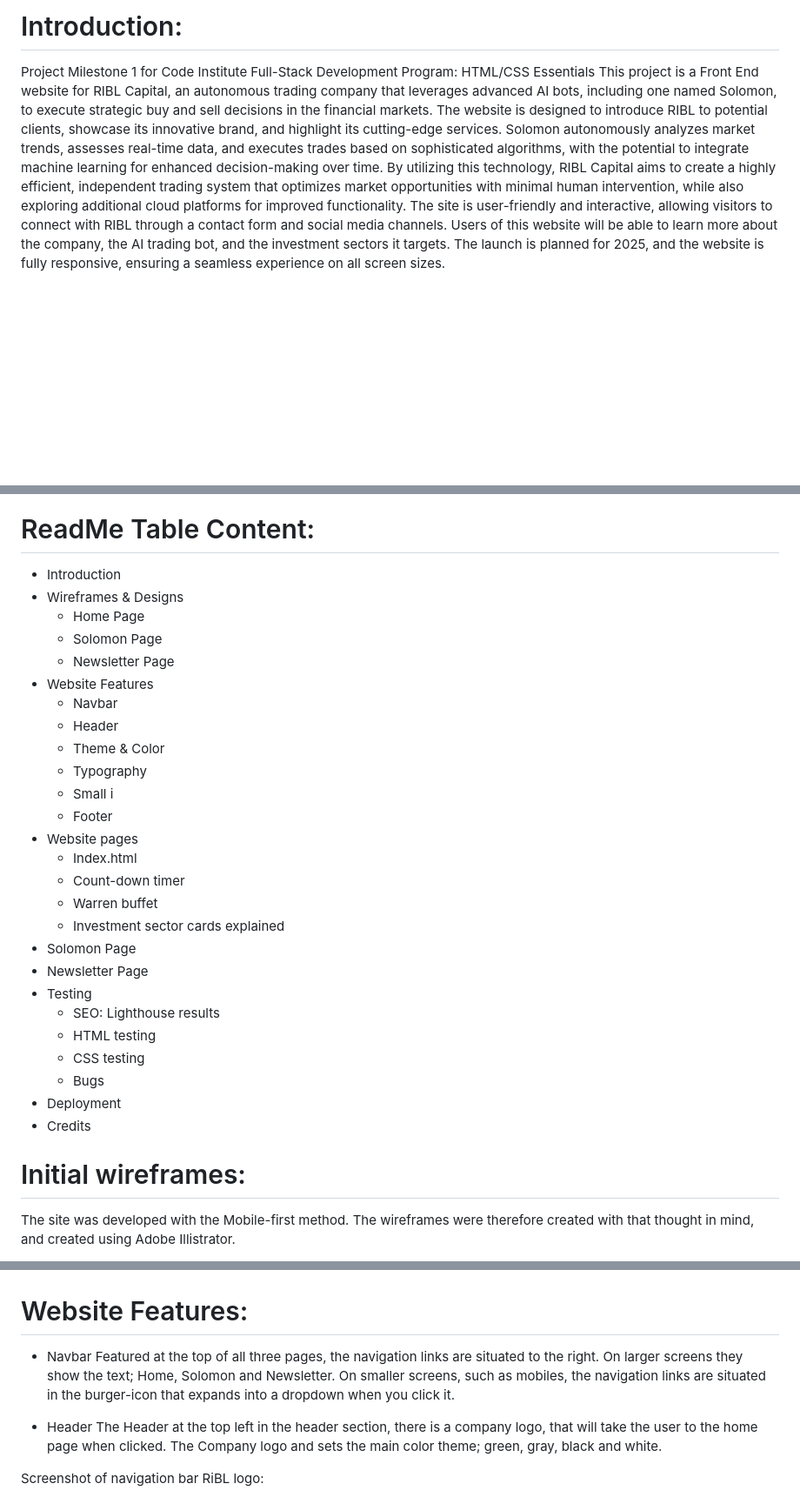
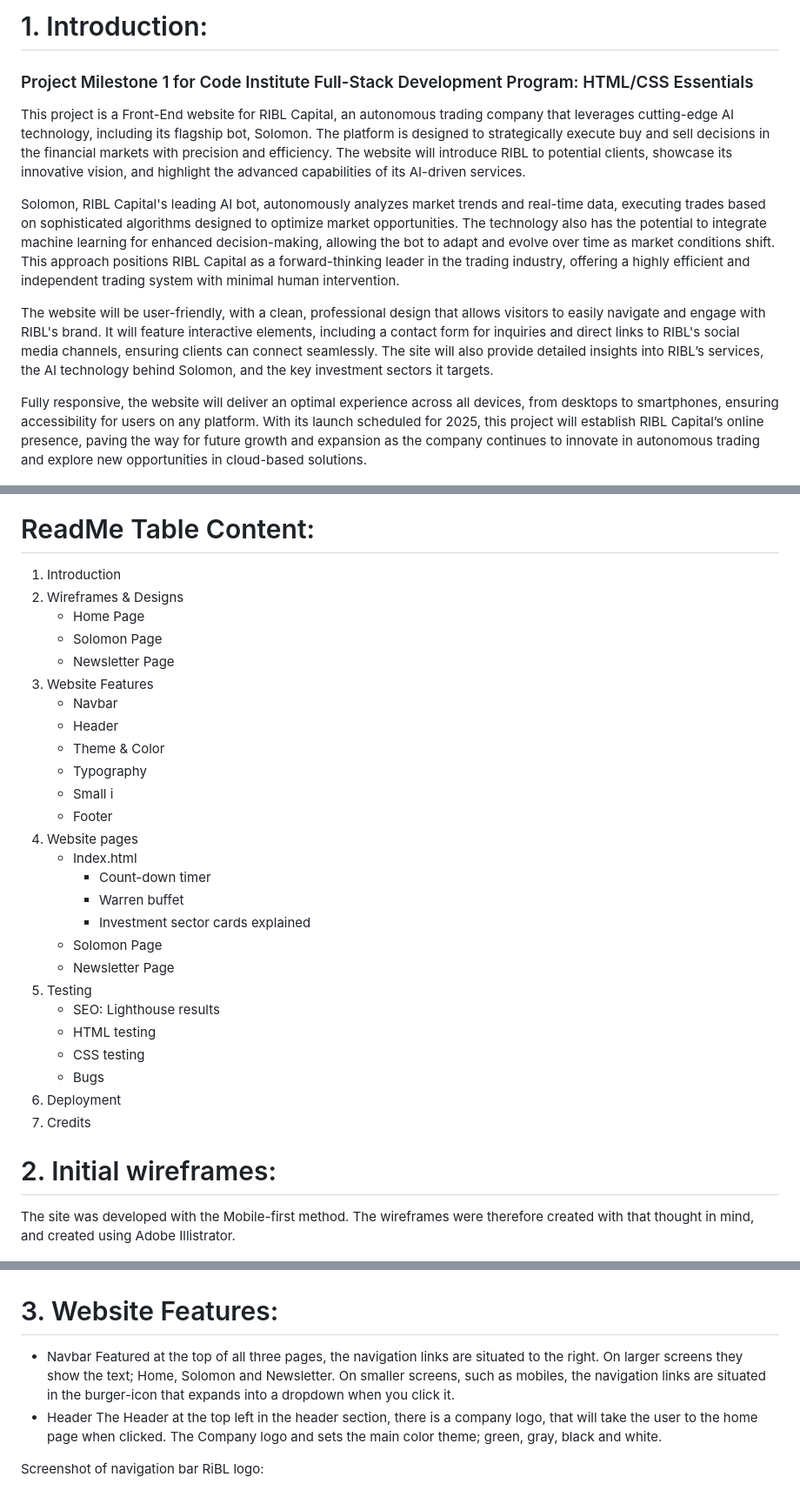
Before and after one commit to RobertJLewis/RiBL, a Markdown page: ReadMe.md, 3 parts joined by grey strips. Shown at 87% size. Drawn GitHub-style; blank space fills up the shorter version.

```diff
--- a/ReadMe.md
+++ b/ReadMe.md
@@ -1,41 +1,46 @@
-# Introduction:
-Project Milestone 1 for Code Institute Full-Stack Development Program: HTML/CSS Essentials
-This project is a Front End website for RIBL Capital, an autonomous trading company that leverages advanced AI bots, including one named Solomon, to execute strategic buy and sell decisions in the financial markets. The website is designed to introduce RIBL to potential clients, showcase its innovative brand, and highlight its cutting-edge services. Solomon autonomously analyzes market trends, assesses real-time data, and executes trades based on sophisticated algorithms, with the potential to integrate machine learning for enhanced decision-making over time. By utilizing this technology, RIBL Capital aims to create a highly efficient, independent trading system that optimizes market opportunities with minimal human intervention, while also exploring additional cloud platforms for improved functionality. The site is user-friendly and interactive, allowing visitors to connect with RIBL through a contact form and social media channels.
-Users of this website will be able to learn more about the company, the AI trading bot, and the investment sectors it targets. The launch is planned for 2025, and the website is fully responsive, ensuring a seamless experience on all screen sizes.
+# 1. Introduction:
+### Project Milestone 1 for Code Institute Full-Stack Development Program: HTML/CSS Essentials
+This project is a Front-End website for RIBL Capital, an autonomous trading company that leverages cutting-edge AI technology, including its flagship bot, Solomon. The platform is designed to strategically execute buy and sell decisions in the financial markets with precision and efficiency. The website will introduce RIBL to potential clients, showcase its innovative vision, and highlight the advanced capabilities of its AI-driven services.
+
+Solomon, RIBL Capital's leading AI bot, autonomously analyzes market trends and real-time data, executing trades based on sophisticated algorithms designed to optimize market opportunities. The technology also has the potential to integrate machine learning for enhanced decision-making, allowing the bot to adapt and evolve over time as market conditions shift. This approach positions RIBL Capital as a forward-thinking leader in the trading industry, offering a highly efficient and independent trading system with minimal human intervention.
+
+The website will be user-friendly, with a clean, professional design that allows visitors to easily navigate and engage with RIBL's brand. It will feature interactive elements, including a contact form for inquiries and direct links to RIBL's social media channels, ensuring clients can connect seamlessly. The site will also provide detailed insights into RIBL’s services, the AI technology behind Solomon, and the key investment sectors it targets.
+
+Fully responsive, the website will deliver an optimal experience across all devices, from desktops to smartphones, ensuring accessibility for users on any platform. With its launch scheduled for 2025, this project will establish RIBL Capital’s online presence, paving the way for future growth and expansion as the company continues to innovate in autonomous trading and explore new opportunities in cloud-based solutions.
 
 
 ![Screenshot](assets/images/all-screen-size-mockup.png)
 
 # ReadMe Table Content:
-- Introduction
-- Wireframes & Designs
+1. Introduction
+2. Wireframes & Designs
     - Home Page
     - Solomon Page
     - Newsletter Page
-- Website Features
+3. Website Features
     - Navbar
     - Header
     - Theme & Color
     - Typography
     - Small i
     - Footer
-- Website pages
+4. Website pages
     - Index.html
-    - Count-down timer
-    - Warren buffet
-    - Investment sector cards explained
-- Solomon Page
-- Newsletter Page
-- Testing
+        - Count-down timer
+        - Warren buffet
+        - Investment sector cards explained
+    - Solomon Page
+    - Newsletter Page
+5. Testing
     - SEO: Lighthouse results
     - HTML testing
     - CSS testing
     - Bugs
-- Deployment
-- Credits
+6. Deployment
+7. Credits
 
 
-# Initial wireframes:
+# 2. Initial wireframes:
 The site was developed with the Mobile-first method. The wireframes were therefore created with that thought in mind, and created using Adobe Illistrator.
 - First Canvas:  Home page.
 - Second Canvas: Solomon Page.
@@ -50,10 +55,10 @@ Laptop mockup screen shots:
 ![Screenshot](assets/images/laptop-wireframe.png)
 
 
-# Website Features:
+# 3. Website Features:
 * Navbar
 Featured at the top of all three pages, the navigation links are situated to the right. On larger screens they show the text; Home, Solomon and Newsletter. On smaller screens, such as mobiles, the navigation links are situated in the burger-icon that expands into a dropdown when you click it.
-- Header
+* Header
 The Header at the top left in the header section, there is a company logo, that will take the user to the home page when clicked. The Company logo and sets the main color theme; green, gray, black and white.
 
 
```
Also changed, not shown: other parts of ReadMe.md (+4 -4 lines).
